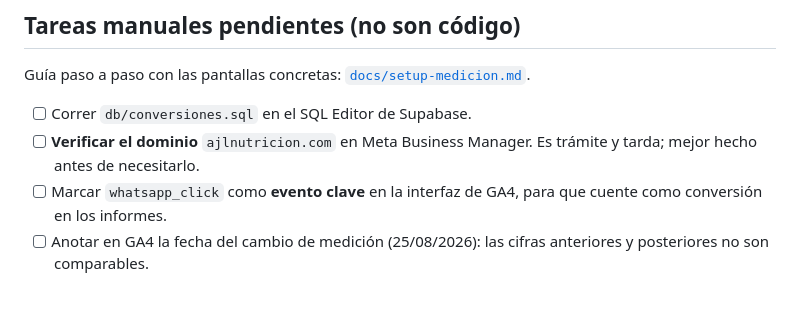
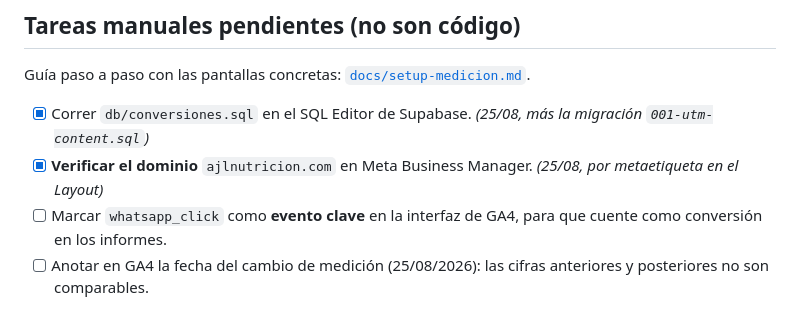
Before and after one commit to Loayza97/AJL-Landing, a Markdown page: docs/legal/decision-consentimiento-cookies.md, the part around the change. Drawn GitHub-style.

```diff
--- a/docs/legal/decision-consentimiento-cookies.md
+++ b/docs/legal/decision-consentimiento-cookies.md
@@ -139,9 +139,8 @@ tocar código y política en el mismo commit.
 
 Guía paso a paso con las pantallas concretas: [`docs/setup-medicion.md`](../setup-medicion.md).
 
-- [ ] Correr `db/conversiones.sql` en el SQL Editor de Supabase.
-- [ ] **Verificar el dominio** `ajlnutricion.com` en Meta Business Manager. Es
-      trámite y tarda; mejor hecho antes de necesitarlo.
+- [x] Correr `db/conversiones.sql` en el SQL Editor de Supabase. *(25/08, más la migración `001-utm-content.sql`)*
+- [x] **Verificar el dominio** `ajlnutricion.com` en Meta Business Manager. *(25/08, por metaetiqueta en el Layout)*
 - [ ] Marcar `whatsapp_click` como **evento clave** en la interfaz de GA4, para
       que cuente como conversión en los informes.
 - [ ] Anotar en GA4 la fecha del cambio de medición (25/08/2026): las cifras
```
Also changed, not shown: docs/setup-medicion.md (+43 -34 lines).
